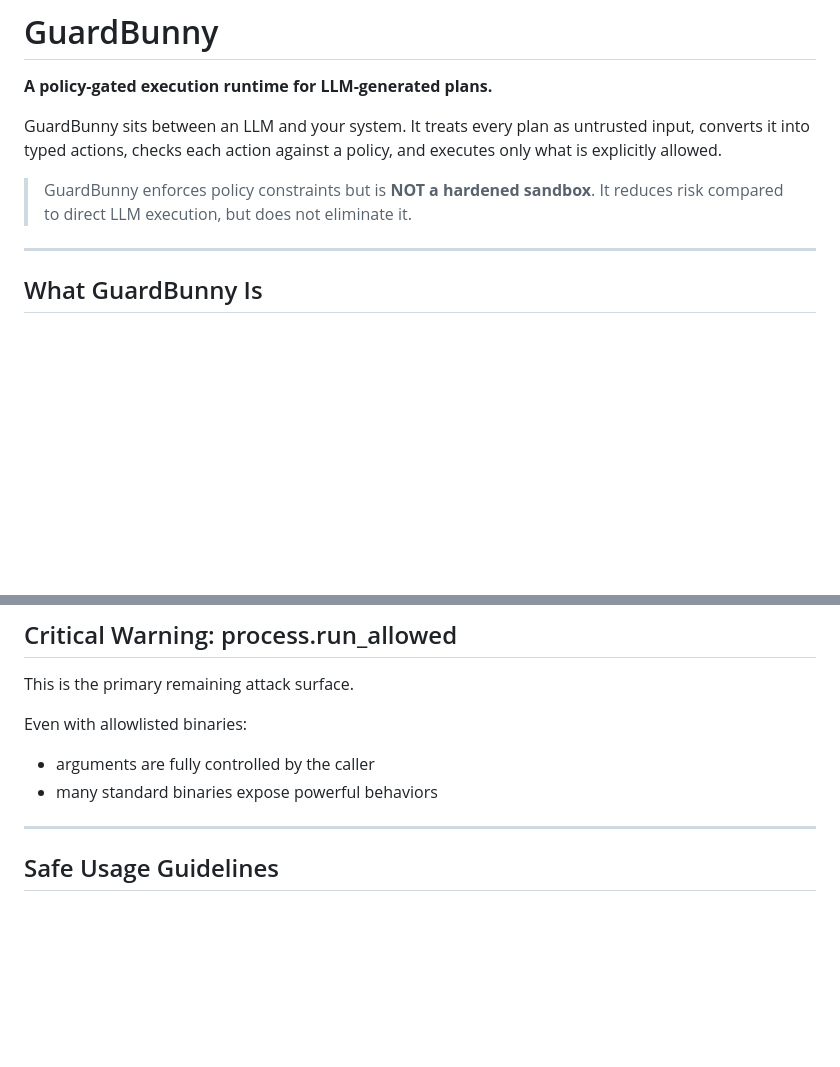
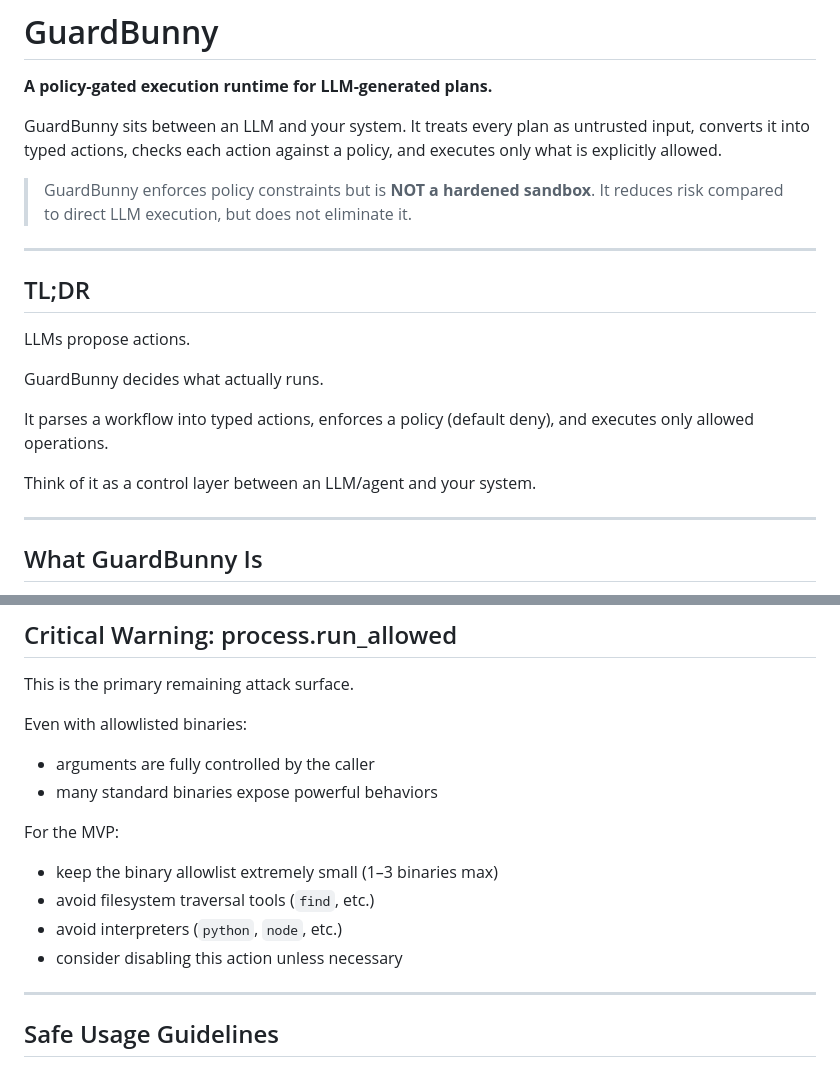
Before and after one commit to obadul024/guardbunny-public, a Markdown page: README.md, 2 parts joined by grey strips. Rendered like a GitHub page; blank space fills up the shorter version.

```diff
--- a/README.md
+++ b/README.md
@@ -7,6 +7,17 @@ It treats every plan as untrusted input, converts it into typed actions, checks
 
 > GuardBunny enforces policy constraints but is **NOT a hardened sandbox**.
 > It reduces risk compared to direct LLM execution, but does not eliminate it.
+
+---
+## TL;DR
+
+LLMs propose actions.
+
+GuardBunny decides what actually runs.
+
+It parses a workflow into typed actions, enforces a policy (default deny), and executes only allowed operations.
+
+Think of it as a control layer between an LLM/agent and your system.
 
 ---
 
@@ -163,6 +184,13 @@ Even with allowlisted binaries:
 * arguments are fully controlled by the caller
 * many standard binaries expose powerful behaviors
 
+For the MVP:
+
+* keep the binary allowlist extremely small (1–3 binaries max)
+* avoid filesystem traversal tools (`find`, etc.)
+* avoid interpreters (`python`, `node`, etc.)
+* consider disabling this action unless necessary
+
 ---
 
 ## Safe Usage Guidelines
```
Also changed, not shown: other parts of README.md (+12 -2 lines), docs/architecture.png (added).
